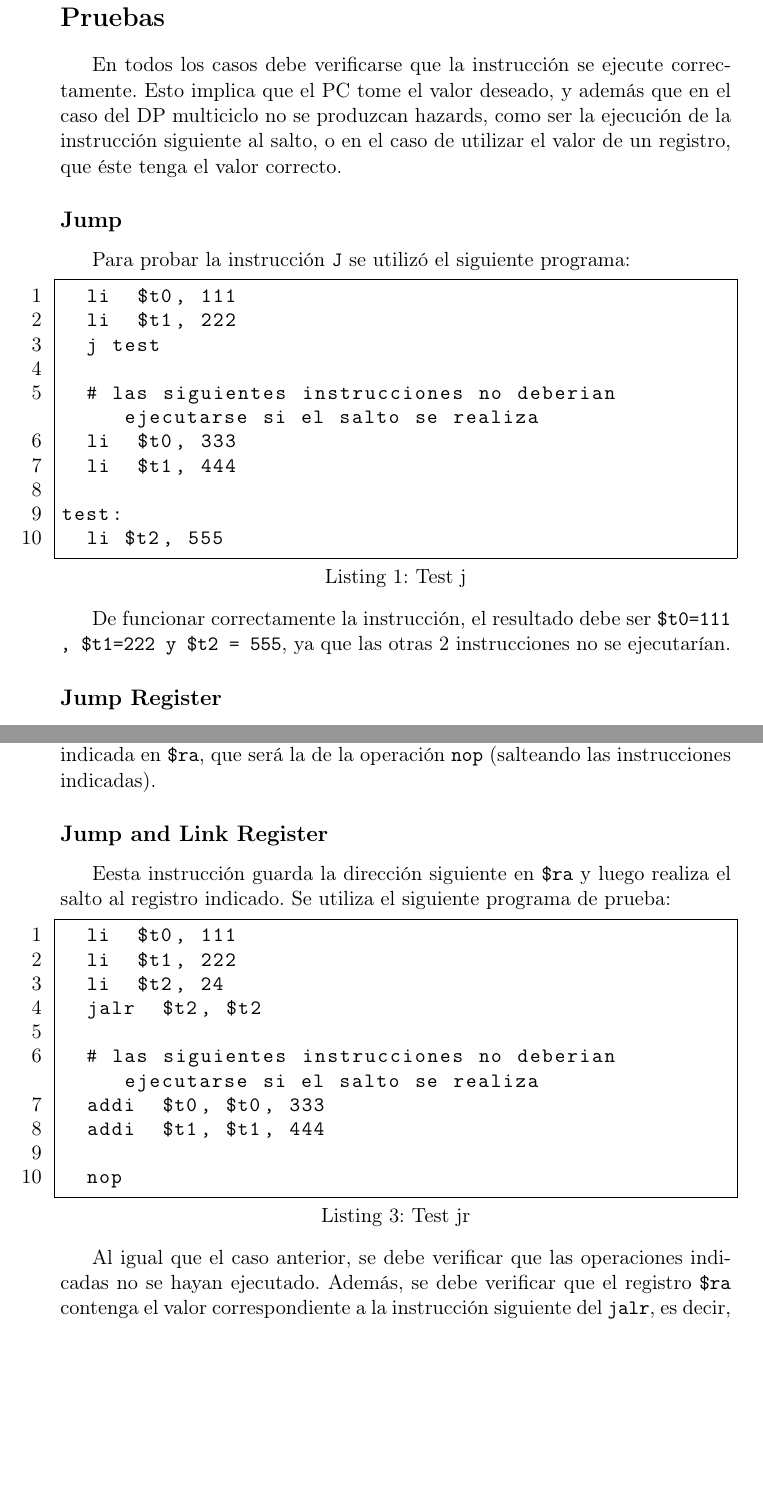
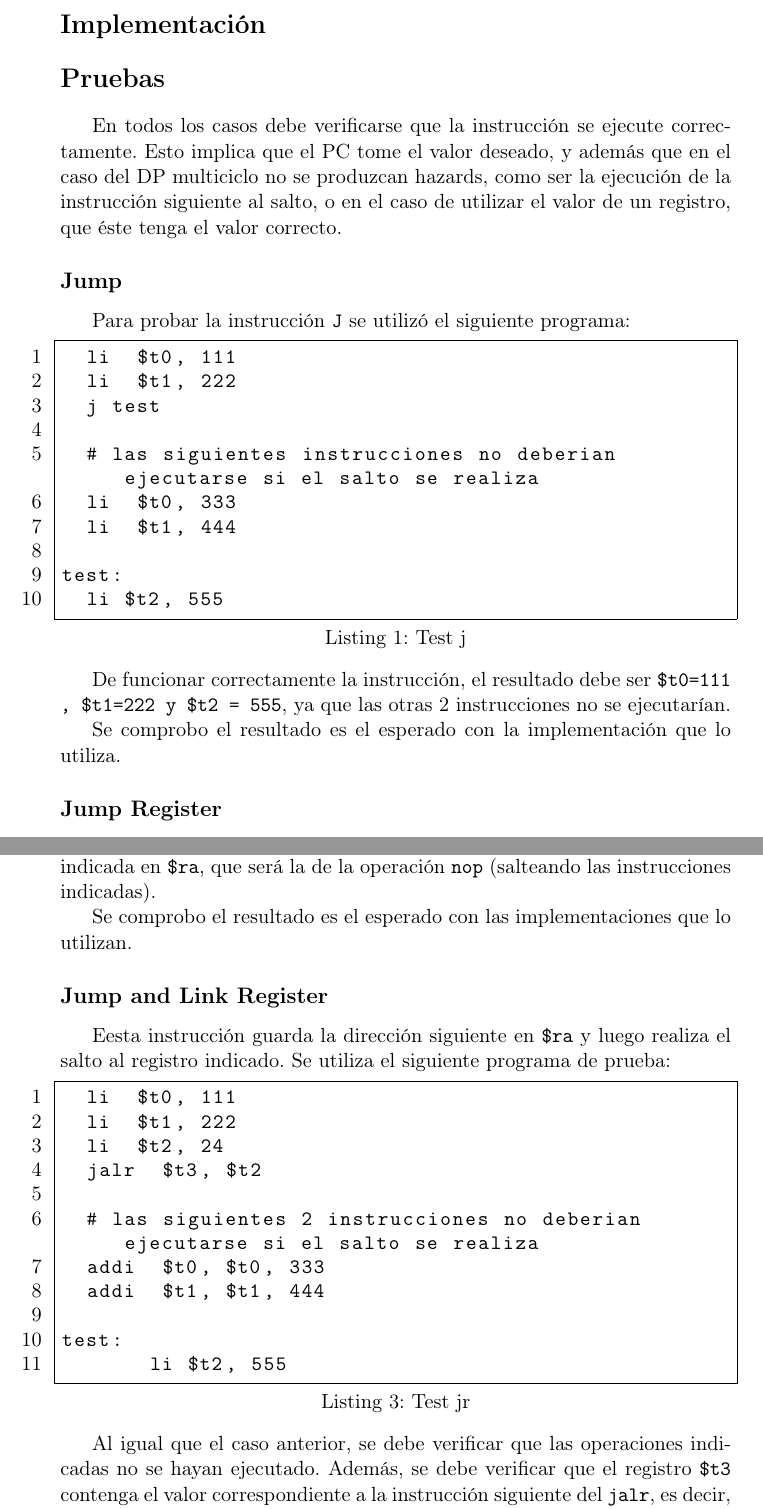
Before and after one commit to MauroFab/orga-6620-tp3, a LaTeX document (doc/informe.tex): two parts of pages 7 and 8 of 9 before the commit and two parts of pages 7 and 8 of 10 after it, joined at a grey line, cut at the place of the change, the shorter picture padded with empty space. Compiled offline with pdfLaTeX.

Commit message:
Correciones en tests y reflejadas en el informe

```diff
--- a/doc/informe.tex
+++ b/doc/informe.tex
@@ -190,6 +190,7 @@ test:
 
 De funcionar correctamente la instrucción, el resultado debe ser \texttt{\$t0=111 , \$t1=222 y \$t2 = 555}, ya que las otras 2 instrucciones no se ejecutarían.
 
+Se comprobo el resultado es el esperado con la implementación que lo utiliza.
 
 \subsection{Jump Register}
 
@@ -213,6 +214,7 @@ test:
 De funcionar correctamente, la ejecución debe continuar en la dirección indicada en \texttt{\$ra}, que
 será la de la operación \texttt{nop} (salteando las instrucciones indicadas).
 
+Se comprobo el resultado es el esperado con las implementaciones que lo utilizan.
 
 \subsection{Jump and Link Register}
 
@@ -223,19 +225,19 @@ indicado. Se utiliza el siguiente programa de prueba:
 	li	$t0, 111
 	li	$t1, 222
 	li	$t2, 24
-	jalr	$t2, $t2
+	jalr	$t3, $t2
 
-	# las siguientes instrucciones no deberian ejecutarse si el salto se realiza
+	# las siguientes 2 instrucciones no deberian ejecutarse si el salto se realiza
 	addi	$t0, $t0, 333
 	addi	$t1, $t1, 444
 
-	nop
+test:
+       li $t2, 555
 \end{lstlisting}
 
 Al igual que el caso anterior, se debe verificar que las operaciones indicadas no se hayan ejecutado.
-Además, se debe verificar que el registro \texttt{\$ra} contenga el valor correspondiente a la instrucción
-siguiente del \texttt{jalr}, es decir, 16.
-
+Además, se debe verificar que el registro \texttt{\$t3} contenga el valor correspondiente a la instrucción siguiente del \texttt{jalr}, es decir, 16.
+Se comprobo el resultado es el esperado con las implementaciones que lo utilizan.
 
 \section{Conclusiones}
 
```
Also changed, not shown: doc/informe.pdf, doc/informe.tex (2 more changed lines), 2 other files.
